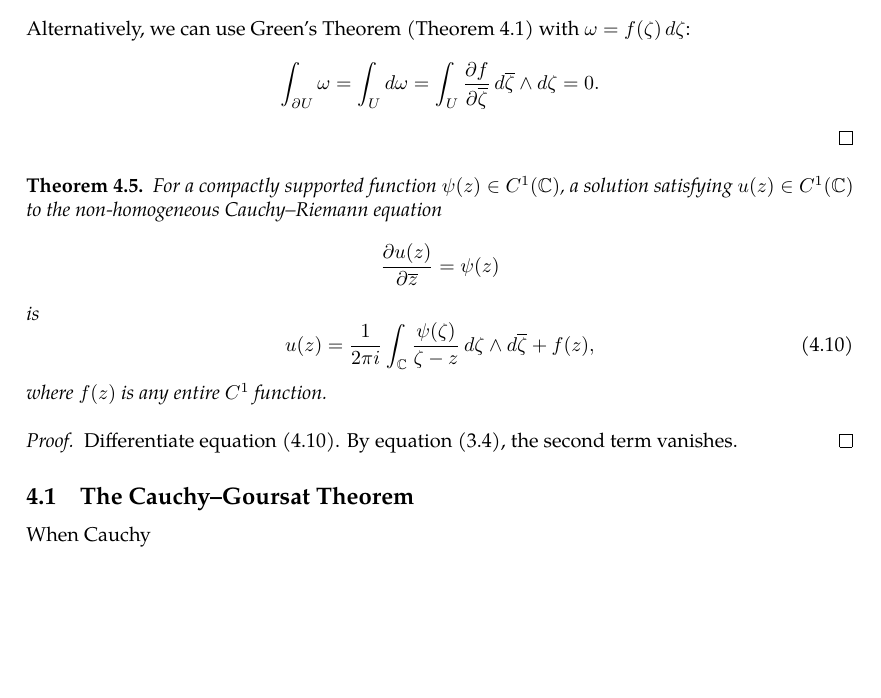
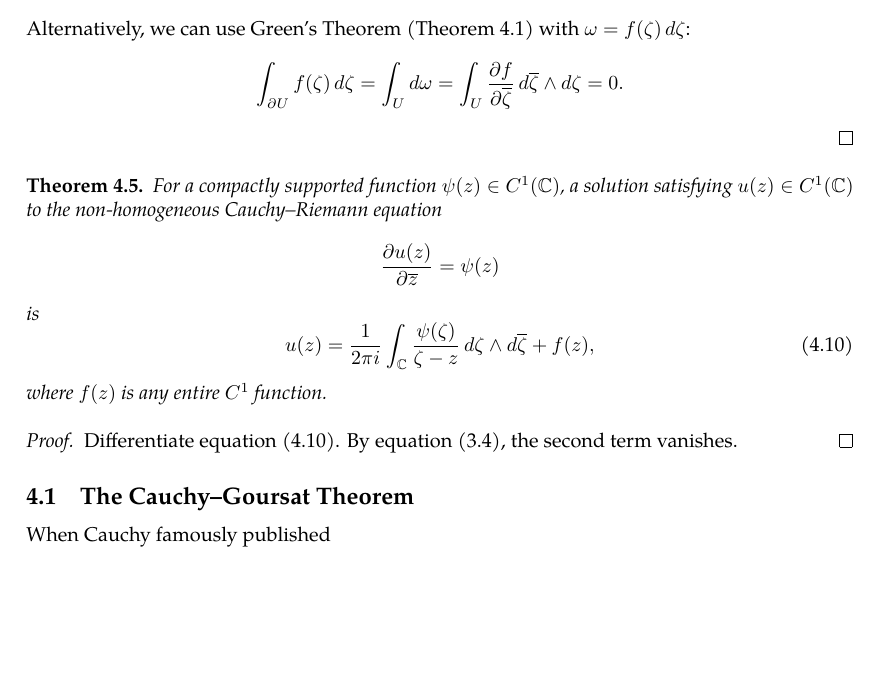
Before and after one commit to slipperking/complex-analysis-latex, a LaTeX document (main.tex): part of page 14 of 14, cut so that both start at the same text, the shorter picture padded with empty space. Compiled offline with pdfLaTeX.

Commit message:
overleaf_to_git (Mon May 19 20:33:26 2025 -0700): update main.tex from r2634 to r2636

```diff
--- a/main.tex
+++ b/main.tex
@@ -374,7 +374,7 @@ From the above result, we can directly obtain the following theorem:
 \begin{proof}
     Let \(\psi(z)=zf(z)\). Applying \autoref{thm:cauchyintegralformula} on \(\psi(\zeta)\) with \(z=0\), we obtain \[0=\frac{1}{2\pi i}\oint\frac{\psi(\zeta)}{\zeta}\ddzeta=\frac{1}{2\pi i}\oint f\paren{\zeta}\ddzeta.\]
     Alternatively, we can use Green's Theorem (\autoref{thm:complexgreen}) with \(\omega=f(\zeta)\ddzeta\):
-    \[\int_{\partial U}\omega=\int_{U}\dd{\omega}=\int_U\pdv{f}{\overline{\zeta}}\dd{\overline{\zeta}}\wedge\ddzeta=0.\]
+    \[\int_{\partial U}f(\zeta)\ddzeta=\int_{U}\dd{\omega}=\int_U\pdv{f}{\overline{\zeta}}\dd{\overline{\zeta}}\wedge\ddzeta=0.\]
 \end{proof}
 \begin{theorem}\label{thm:onedimensionalpartialconjugatesolution}
     For a compactly supported function \(\psi(z)\in C^1\paren{\mathbb{C}}\), a solution satisfying \(u(z)\in C^1\paren{\mathbb{C}}\) to the non-homogeneous Cauchy--Riemann equation \[\pdv{u(z)}{\overline{z}}=\psi(z)\] is \begin{equation}
@@ -385,5 +385,5 @@ From the above result, we can directly obtain the following theorem:
     Differentiate equation \eqref{eq:onedimensionalpartialconjugatesolution}. By equation \eqref{eq:wirtingerderivative2}, the second term vanishes.
 \end{proof}
 \subsection{The Cauchy--Goursat Theorem}
-When Cauchy
+When Cauchy famously published
 \end{document}
```
